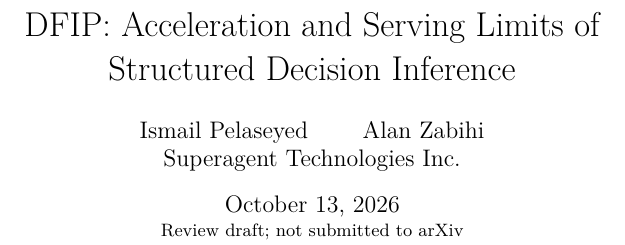
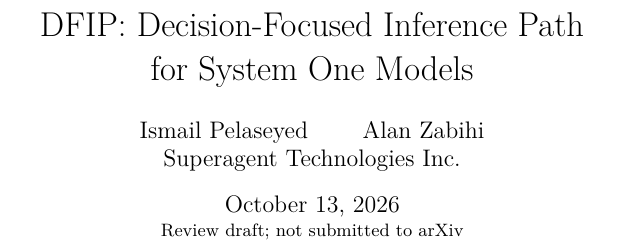
Before and after one commit to superagent-ai/dfip, a LaTeX paper (paper/main.tex): part of one column of page 1 of 10, cut at the place of the change. Compiled offline with pdfLaTeX.

Commit message:
Expand DFIP name in paper title and citation

```diff
--- a/paper/main.tex
+++ b/paper/main.tex
@@ -8,7 +8,7 @@
 \setlist{nosep,leftmargin=*}
 \setlength{\parskip}{0.25em}
 \raggedbottom
-\title{DFIP: Acceleration and Serving Limits of\protect\\Structured Decision Inference}
+\title{DFIP: Decision-Focused Inference Path\protect\\for System One Models}
 \author{Ismail Pelaseyed \qquad Alan Zabihi\\Superagent Technologies Inc.}
 \date{October 13, 2026\\\small Review draft; not submitted to arXiv}
 \begin{document}
```
Also changed, not shown: 1 other file.
